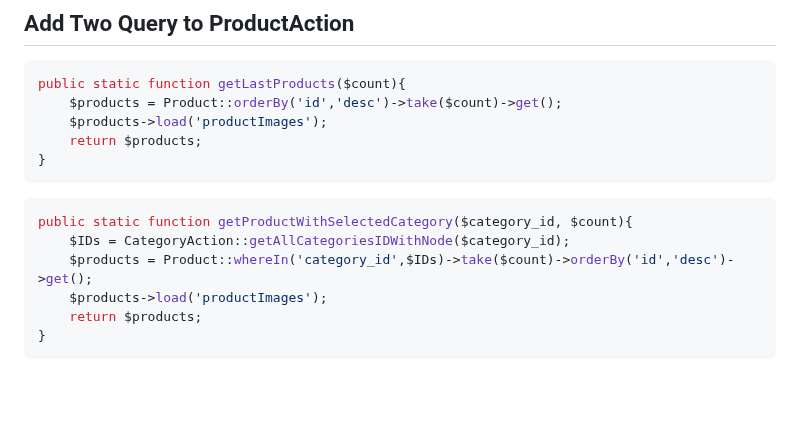
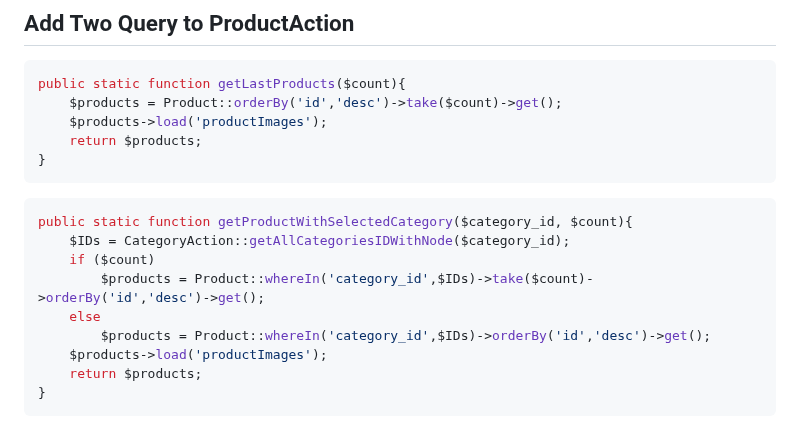
Before and after one commit to pourghadiriHossein/laravel, a Markdown page: README.md, the part around the change. GitHub-like rendering; blank space fills up the shorter version.

````diff
--- a/README.md
+++ b/README.md
@@ -26,7 +26,10 @@ public static function getLastProducts($count){
 ```bash
 public static function getProductWithSelectedCategory($category_id, $count){
     $IDs = CategoryAction::getAllCategoriesIDWithNode($category_id);
-    $products = Product::whereIn('category_id',$IDs)->take($count)->orderBy('id','desc')->get();
+    if ($count)
+        $products = Product::whereIn('category_id',$IDs)->take($count)->orderBy('id','desc')->get();
+    else
+        $products = Product::whereIn('category_id',$IDs)->orderBy('id','desc')->get();
     $products->load('productImages');
     return $products;
 }
````
